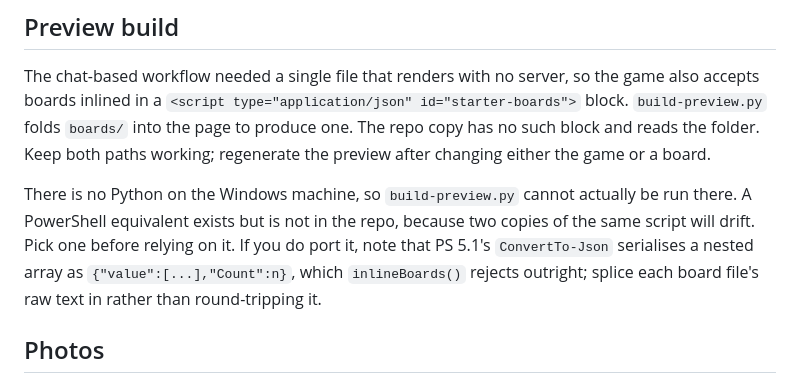
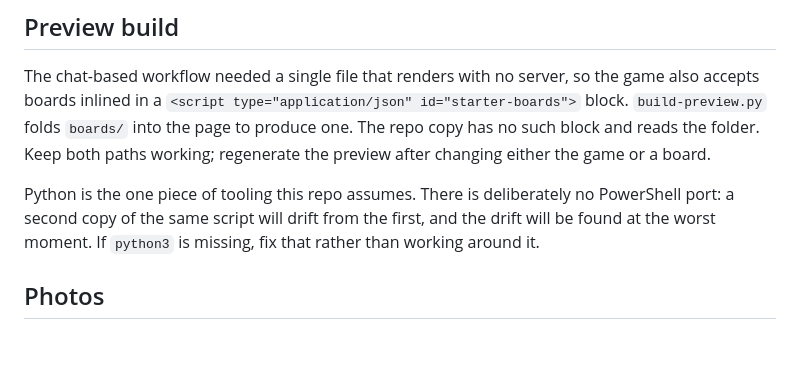
Before and after one commit to cloogames/cloogames.github.io, a Markdown page: guess-who/CLAUDE.md, the part around the change. Rendered like a GitHub page; blank space fills up the shorter version.

Commit message:
Commit to Python for the preview build
Say plainly that python3 is the one assumed dependency and that a second
PowerShell copy of build-preview.py is deliberately not in the repo, so
nobody adds one and lets the two drift.

Co-Authored-By: Claude Opus 5 <noreply@anthropic.com>

```diff
--- a/guess-who/CLAUDE.md
+++ b/guess-who/CLAUDE.md
@@ -86,12 +86,10 @@ folds `boards/` into the page to produce one. The repo copy has no such block
 and reads the folder. Keep both paths working; regenerate the preview after
 changing either the game or a board.
 
-There is no Python on the Windows machine, so `build-preview.py` cannot
-actually be run there. A PowerShell equivalent exists but is not in the repo,
-because two copies of the same script will drift. Pick one before relying on
-it. If you do port it, note that PS 5.1's `ConvertTo-Json` serialises a nested
-array as `{"value":[...],"Count":n}`, which `inlineBoards()` rejects outright;
-splice each board file's raw text in rather than round-tripping it.
+Python is the one piece of tooling this repo assumes. There is deliberately no
+PowerShell port: a second copy of the same script will drift from the first,
+and the drift will be found at the worst moment. If `python3` is missing, fix
+that rather than working around it.
 
 ## Photos
 
```
Also changed, not shown: README.md (+1 -2 lines).
